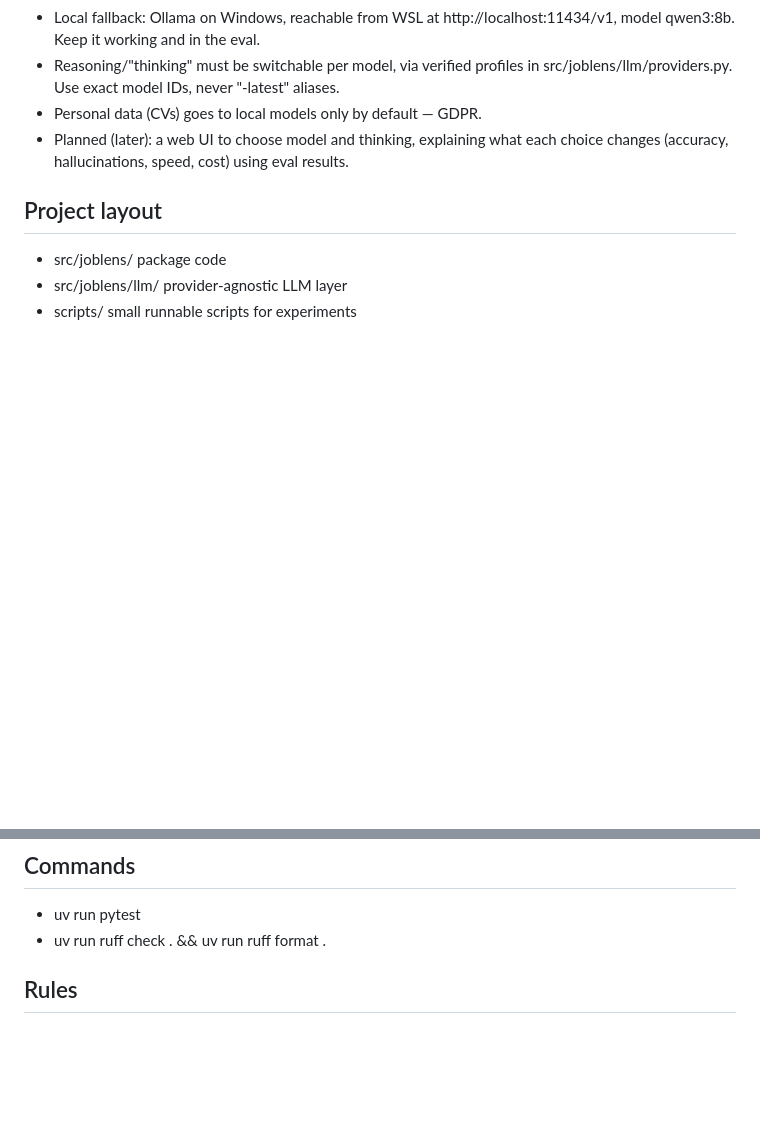
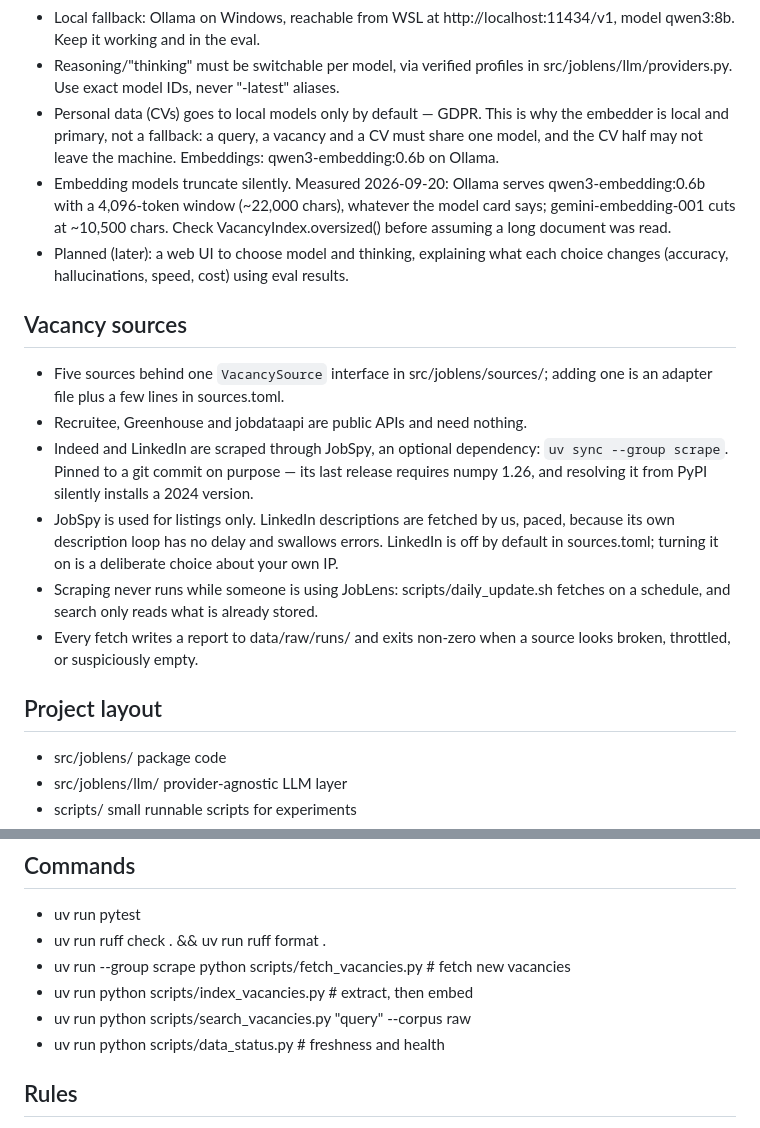
Before and after one commit to TheBanker1945/JobLens, a Markdown page: CLAUDE.md, 2 parts joined by grey strips. GitHub-like rendering; blank space fills up the shorter version.

Commit message:
docs: tell CLAUDE.md about the scraped sources
A session that reads only CLAUDE.md would not know that Indeed and LinkedIn
need `uv sync --group scrape`, that JobSpy is git-pinned because its release
requires numpy 1.26, or that the embedder is local and primary rather than a
fallback -- the GDPR rule about CVs is what decides that, since a CV, a vacancy
and a query must share one model.

Also records what the embedding models really read: they truncate silently, and
the window Ollama serves is not the one on the model card.

Co-Authored-By: Claude Opus 5 <noreply@anthropic.com>

```diff
--- a/CLAUDE.md
+++ b/CLAUDE.md
@@ -46,9 +46,34 @@ conceptually, not just have working code.
   model qwen3:8b. Keep it working and in the eval.
 - Reasoning/"thinking" must be switchable per model, via verified profiles in
   src/joblens/llm/providers.py. Use exact model IDs, never "-latest" aliases.
-- Personal data (CVs) goes to local models only by default — GDPR.
+- Personal data (CVs) goes to local models only by default — GDPR. This is why
+  the embedder is local and primary, not a fallback: a query, a vacancy and a CV
+  must share one model, and the CV half may not leave the machine. Embeddings:
+  qwen3-embedding:0.6b on Ollama.
+- Embedding models truncate silently. Measured 2026-09-20: Ollama serves
+  qwen3-embedding:0.6b with a 4,096-token window (~22,000 chars), whatever the
+  model card says; gemini-embedding-001 cuts at ~10,500 chars. Check
+  VacancyIndex.oversized() before assuming a long document was read.
 - Planned (later): a web UI to choose model and thinking, explaining what each
   choice changes (accuracy, hallucinations, speed, cost) using eval results.
+
+## Vacancy sources
+
+- Five sources behind one `VacancySource` interface in src/joblens/sources/;
+  adding one is an adapter file plus a few lines in sources.toml.
+- Recruitee, Greenhouse and jobdataapi are public APIs and need nothing.
+- Indeed and LinkedIn are scraped through JobSpy, an optional dependency:
+  `uv sync --group scrape`. Pinned to a git commit on purpose — its last release
+  requires numpy 1.26, and resolving it from PyPI silently installs a 2024
+  version.
+- JobSpy is used for listings only. LinkedIn descriptions are fetched by us,
+  paced, because its own description loop has no delay and swallows errors.
+  LinkedIn is off by default in sources.toml; turning it on is a deliberate
+  choice about your own IP.
+- Scraping never runs while someone is using JobLens: scripts/daily_update.sh
+  fetches on a schedule, and search only reads what is already stored.
+- Every fetch writes a report to data/raw/runs/ and exits non-zero when a source
+  looks broken, throttled, or suspiciously empty.
 
 ## Project layout
 
@@ -64,6 +89,10 @@ conceptually, not just have working code.
 
 - uv run pytest
 - uv run ruff check . && uv run ruff format .
+- uv run --group scrape python scripts/fetch_vacancies.py   # fetch new vacancies
+- uv run python scripts/index_vacancies.py                  # extract, then embed
+- uv run python scripts/search_vacancies.py "query" --corpus raw
+- uv run python scripts/data_status.py                      # freshness and health
 
 ## Rules
 
```
